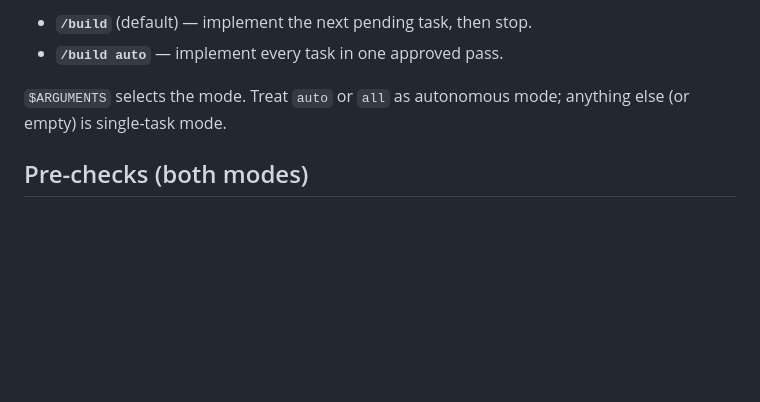
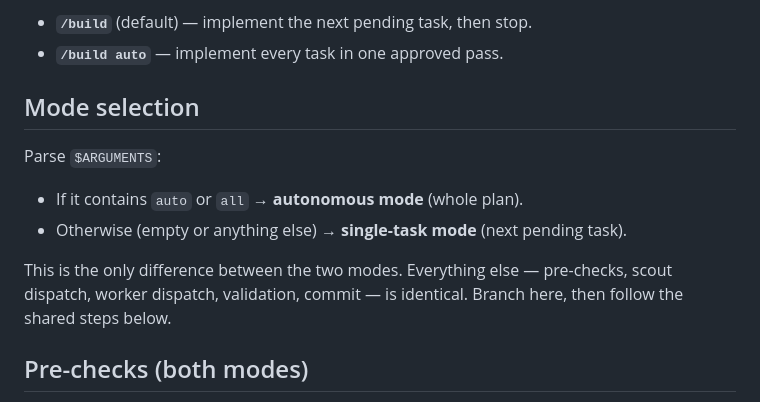
Before and after one commit to jordilopez/pi-setup, a Markdown page: workflows/build.md, the part around the change. Rendered like a GitHub page; blank space fills up the shorter version.

Commit message:
fix(workflow): make build mode selection explicit

```diff
--- a/workflows/build.md
+++ b/workflows/build.md
@@ -13,8 +13,15 @@ Modes:
 - **`/build`** (default) — implement the next pending task, then stop.
 - **`/build auto`** — implement every task in one approved pass.
 
-`$ARGUMENTS` selects the mode. Treat `auto` or `all` as autonomous mode;
-anything else (or empty) is single-task mode.
+## Mode selection
+
+Parse `$ARGUMENTS`:
+- If it contains `auto` or `all` → **autonomous mode** (whole plan).
+- Otherwise (empty or anything else) → **single-task mode** (next pending task).
+
+This is the only difference between the two modes. Everything else — pre-checks,
+scout dispatch, worker dispatch, validation, commit — is identical. Branch here,
+then follow the shared steps below.
 
 ## Pre-checks (both modes)
 
```
